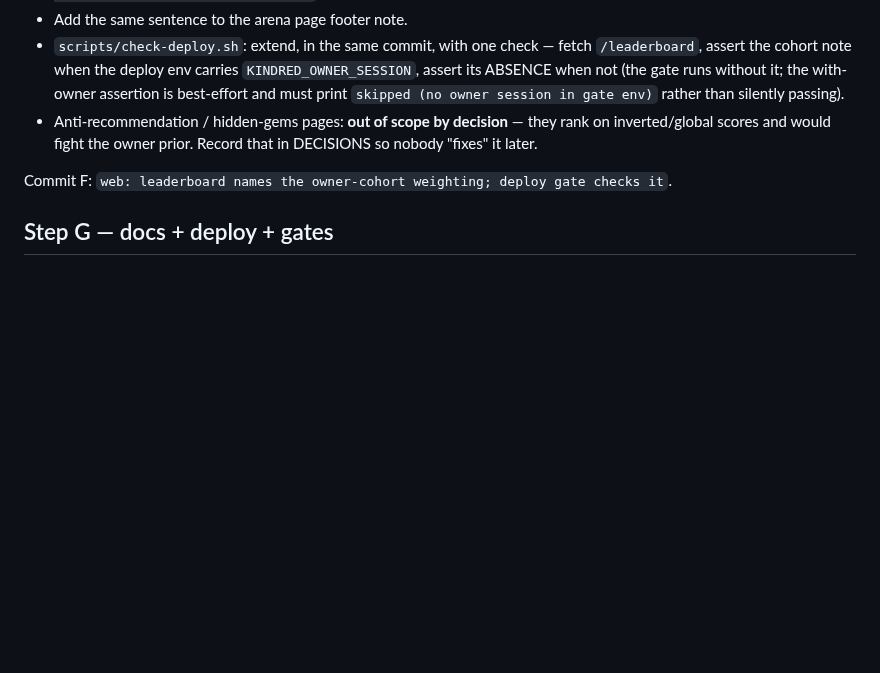
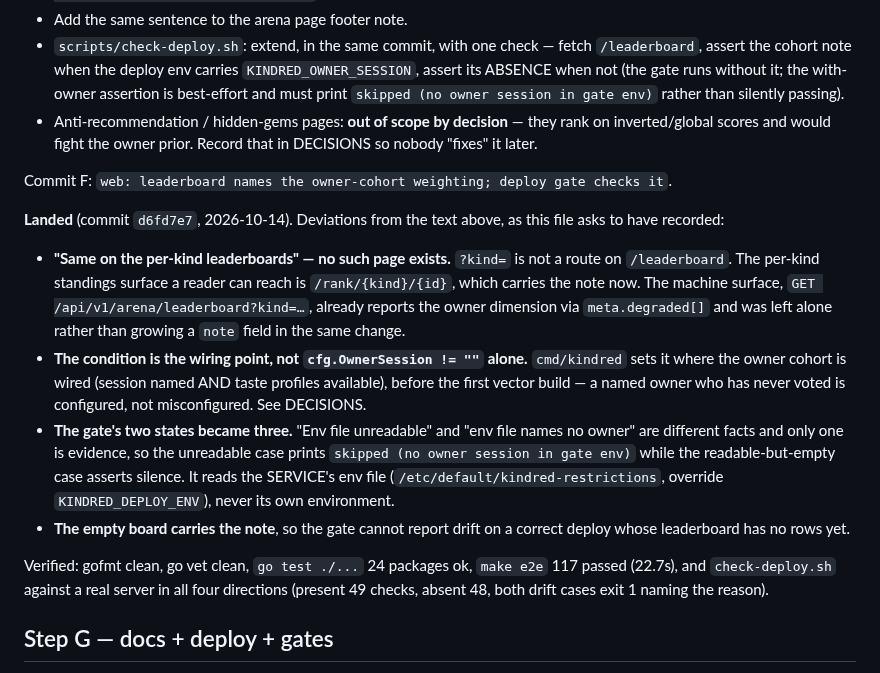
Before and after one commit to 8ullyMaguire/kindred, a Markdown page: docs/PLAN-owner-weighted-impl.md, the part around the change. GitHub-like rendering; blank space fills up the shorter version.

Commit message:
docs: Step F landed, with the deviations from the plan text

```diff
--- a/docs/PLAN-owner-weighted-impl.md
+++ b/docs/PLAN-owner-weighted-impl.md
@@ -517,6 +517,32 @@ Commit E4–E5: `arena+web: pair/judge/leaderboard for tags, characters, ships,
 
 Commit F: `web: leaderboard names the owner-cohort weighting; deploy gate checks it`.
 
+**Landed** (commit `d6fd7e7`, 2026-10-14). Deviations from the text above, as this
+file asks to have recorded:
+
+- **"Same on the per-kind leaderboards" — no such page exists.** `?kind=` is not
+  a route on `/leaderboard`. The per-kind standings surface a reader can reach is
+  `/rank/{kind}/{id}`, which carries the note now. The machine surface,
+  `GET /api/v1/arena/leaderboard?kind=…`, already reports the owner dimension via
+  `meta.degraded[]` and was left alone rather than growing a `note` field in the
+  same change.
+- **The condition is the wiring point, not `cfg.OwnerSession != ""` alone.**
+  `cmd/kindred` sets it where the owner cohort is wired (session named AND taste
+  profiles available), before the first vector build — a named owner who has
+  never voted is configured, not misconfigured. See DECISIONS.
+- **The gate's two states became three.** "Env file unreadable" and "env file
+  names no owner" are different facts and only one is evidence, so the unreadable
+  case prints `skipped (no owner session in gate env)` while the readable-but-empty
+  case asserts silence. It reads the SERVICE's env file (`/etc/default/kindred-restrictions`,
+  override `KINDRED_DEPLOY_ENV`), never its own environment.
+- **The empty board carries the note**, so the gate cannot report drift on a
+  correct deploy whose leaderboard has no rows yet.
+
+Verified: gofmt clean, go vet clean, `go test ./...` 24 packages ok, `make e2e`
+117 passed (22.7s), and `check-deploy.sh` against a real server in all four
+directions (present 49 checks, absent 48, both drift cases exit 1 naming the
+reason).
+
 ## Step G — docs + deploy + gates
 
 1. `docs/SPEC.md`: new §2.9 "Owner-weighted consensus" — P1/P2 semantics,
```
